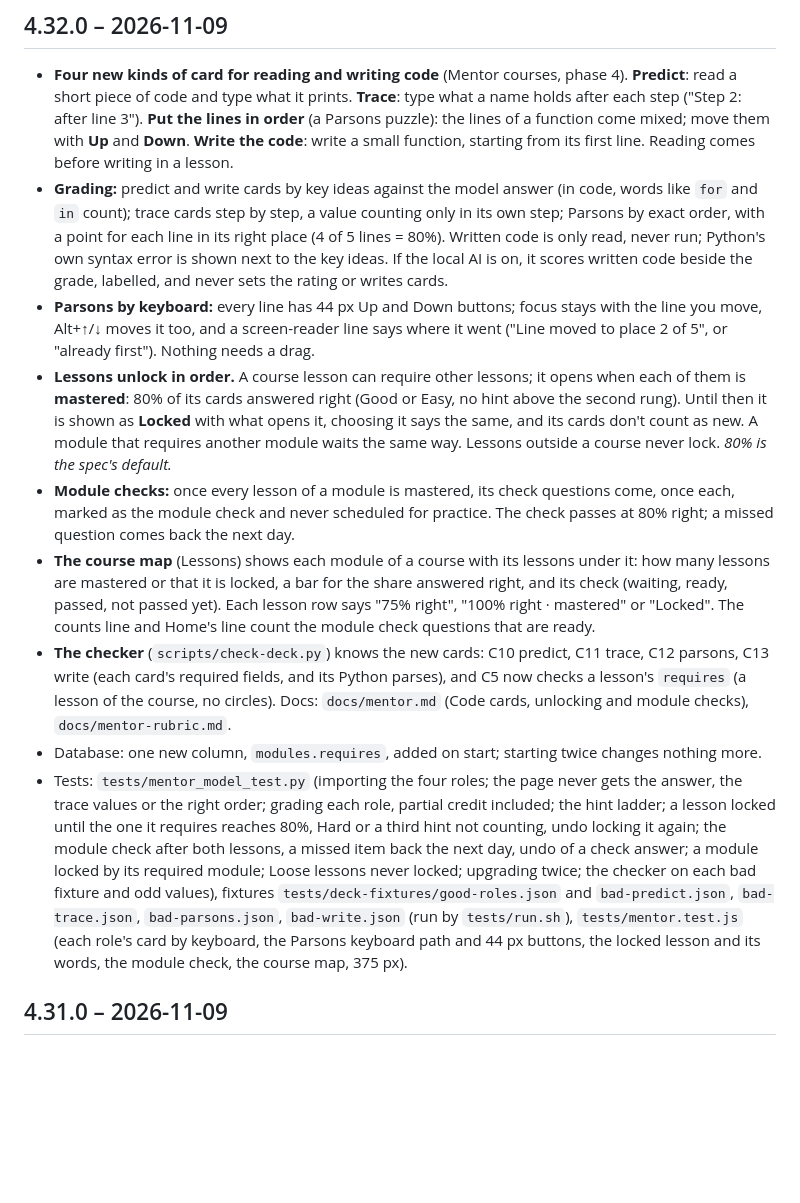
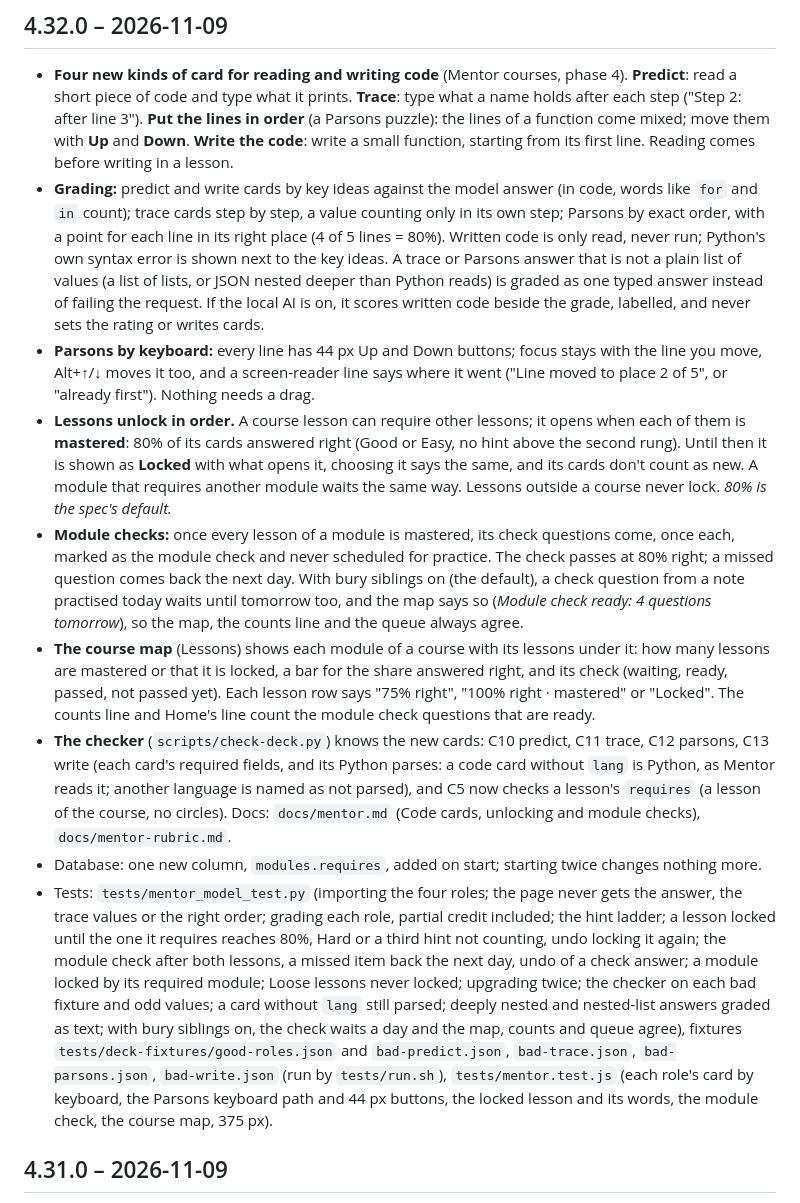
Before and after one commit to Celeiritas/argus-ui, a Markdown page: CHANGELOG.md, the part around the change. GitHub-like rendering; blank space fills up the shorter version.

Commit message:
4.32.0 docs: the check waits for buried siblings; code cards are Python by default
Co-Authored-By: Claude Fable 5.1 <noreply@anthropic.com>
Claude-Session: https://claude.ai/code/session_01RbKj8Dtp3vtgMdYQxrwYc3

```diff
--- a/CHANGELOG.md
+++ b/CHANGELOG.md
@@ -2,14 +2,14 @@
 
 ## 4.32.0 – 2026-11-09
 - **Four new kinds of card for reading and writing code** (Mentor courses, phase 4). **Predict**: read a short piece of code and type what it prints. **Trace**: type what a name holds after each step ("Step 2: after line 3"). **Put the lines in order** (a Parsons puzzle): the lines of a function come mixed; move them with **Up** and **Down**. **Write the code**: write a small function, starting from its first line. Reading comes before writing in a lesson.
-- **Grading:** predict and write cards by key ideas against the model answer (in code, words like `for` and `in` count); trace cards step by step, a value counting only in its own step; Parsons by exact order, with a point for each line in its right place (4 of 5 lines = 80%). Written code is only read, never run; Python's own syntax error is shown next to the key ideas. If the local AI is on, it scores written code beside the grade, labelled, and never sets the rating or writes cards.
+- **Grading:** predict and write cards by key ideas against the model answer (in code, words like `for` and `in` count); trace cards step by step, a value counting only in its own step; Parsons by exact order, with a point for each line in its right place (4 of 5 lines = 80%). Written code is only read, never run; Python's own syntax error is shown next to the key ideas. A trace or Parsons answer that is not a plain list of values (a list of lists, or JSON nested deeper than Python reads) is graded as one typed answer instead of failing the request. If the local AI is on, it scores written code beside the grade, labelled, and never sets the rating or writes cards.
 - **Parsons by keyboard:** every line has 44 px Up and Down buttons; focus stays with the line you move, Alt+↑/↓ moves it too, and a screen-reader line says where it went ("Line moved to place 2 of 5", or "already first"). Nothing needs a drag.
 - **Lessons unlock in order.** A course lesson can require other lessons; it opens when each of them is **mastered**: 80% of its cards answered right (Good or Easy, no hint above the second rung). Until then it is shown as **Locked** with what opens it, choosing it says the same, and its cards don't count as new. A module that requires another module waits the same way. Lessons outside a course never lock. *80% is the spec's default.*
-- **Module checks:** once every lesson of a module is mastered, its check questions come, once each, marked as the module check and never scheduled for practice. The check passes at 80% right; a missed question comes back the next day.
+- **Module checks:** once every lesson of a module is mastered, its check questions come, once each, marked as the module check and never scheduled for practice. The check passes at 80% right; a missed question comes back the next day. With bury siblings on (the default), a check question from a note practised today waits until tomorrow too, and the map says so (*Module check ready: 4 questions tomorrow*), so the map, the counts line and the queue always agree.
 - **The course map** (Lessons) shows each module of a course with its lessons under it: how many lessons are mastered or that it is locked, a bar for the share answered right, and its check (waiting, ready, passed, not passed yet). Each lesson row says "75% right", "100% right · mastered" or "Locked". The counts line and Home's line count the module check questions that are ready.
-- **The checker** (`scripts/check-deck.py`) knows the new cards: C10 predict, C11 trace, C12 parsons, C13 write (each card's required fields, and its Python parses), and C5 now checks a lesson's `requires` (a lesson of the course, no circles). Docs: `docs/mentor.md` (Code cards, unlocking and module checks), `docs/mentor-rubric.md`.
+- **The checker** (`scripts/check-deck.py`) knows the new cards: C10 predict, C11 trace, C12 parsons, C13 write (each card's required fields, and its Python parses: a code card without `lang` is Python, as Mentor reads it; another language is named as not parsed), and C5 now checks a lesson's `requires` (a lesson of the course, no circles). Docs: `docs/mentor.md` (Code cards, unlocking and module checks), `docs/mentor-rubric.md`.
 - Database: one new column, `modules.requires`, added on start; starting twice changes nothing more.
-- Tests: `tests/mentor_model_test.py` (importing the four roles; the page never gets the answer, the trace values or the right order; grading each role, partial credit included; the hint ladder; a lesson locked until the one it requires reaches 80%, Hard or a third hint not counting, undo locking it again; the module check after both lessons, a missed item back the next day, undo of a check answer; a module locked by its required module; Loose lessons never locked; upgrading twice; the checker on each bad fixture and odd values), fixtures `tests/deck-fixtures/good-roles.json` and `bad-predict.json`, `bad-trace.json`, `bad-parsons.json`, `bad-write.json` (run by `tests/run.sh`), `tests/mentor.test.js` (each role's card by keyboard, the Parsons keyboard path and 44 px buttons, the locked lesson and its words, the module check, the course map, 375 px).
+- Tests: `tests/mentor_model_test.py` (importing the four roles; the page never gets the answer, the trace values or the right order; grading each role, partial credit included; the hint ladder; a lesson locked until the one it requires reaches 80%, Hard or a third hint not counting, undo locking it again; the module check after both lessons, a missed item back the next day, undo of a check answer; a module locked by its required module; Loose lessons never locked; upgrading twice; the checker on each bad fixture and odd values; a card without `lang` still parsed; deeply nested and nested-list answers graded as text; with bury siblings on, the check waits a day and the map, counts and queue agree), fixtures `tests/deck-fixtures/good-roles.json` and `bad-predict.json`, `bad-trace.json`, `bad-parsons.json`, `bad-write.json` (run by `tests/run.sh`), `tests/mentor.test.js` (each role's card by keyboard, the Parsons keyboard path and 44 px buttons, the locked lesson and its words, the module check, the course map, 375 px).
 
 ## 4.31.0 – 2026-11-09
 - **Space shows the answer** on a practice card when you are not typing in a box: with an answer typed it checks it, with nothing typed it shows the answer (counted as a blank, as before). **Esc** leaves the answer box, so Space works from the keyboard alone. Inside a box Space still types a space.
```
Also changed, not shown: docs/mentor-rubric.md (+1 -1 lines), docs/mentor.md (+1 -1 lines).
